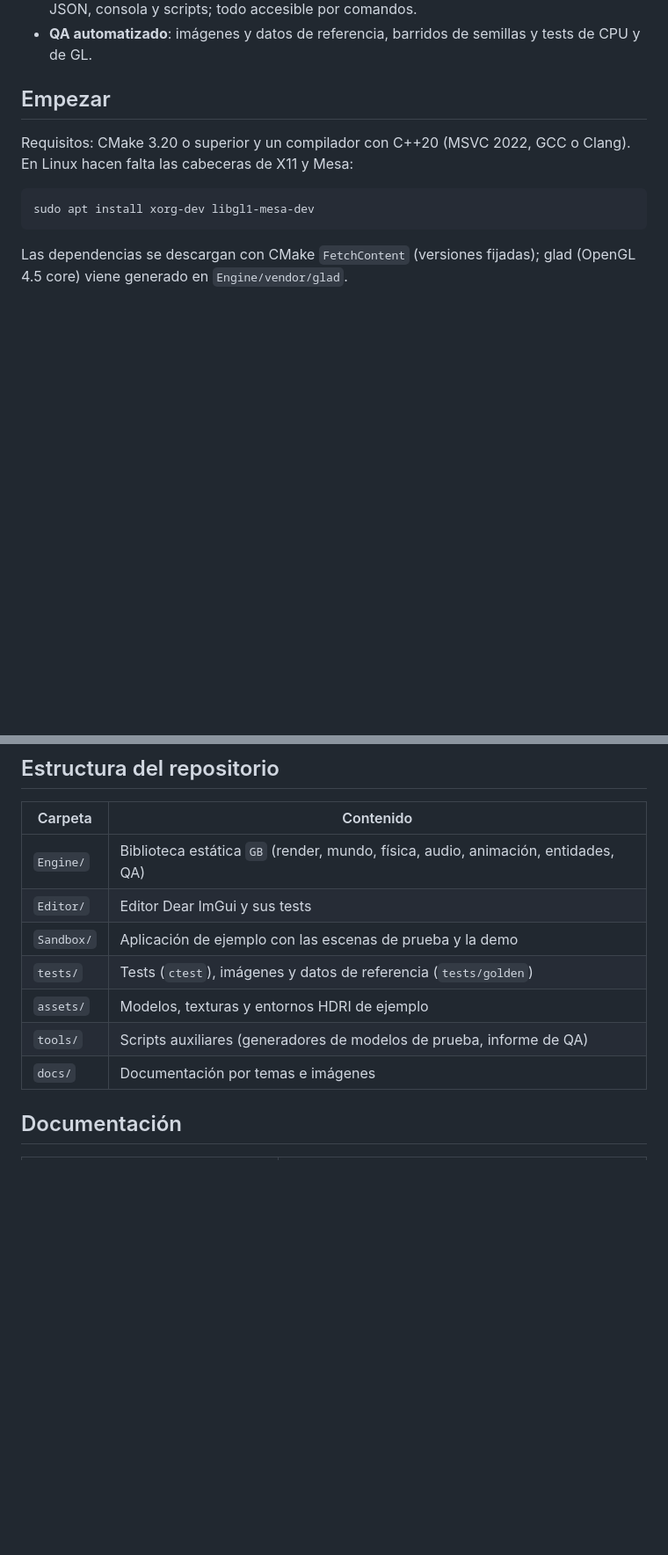
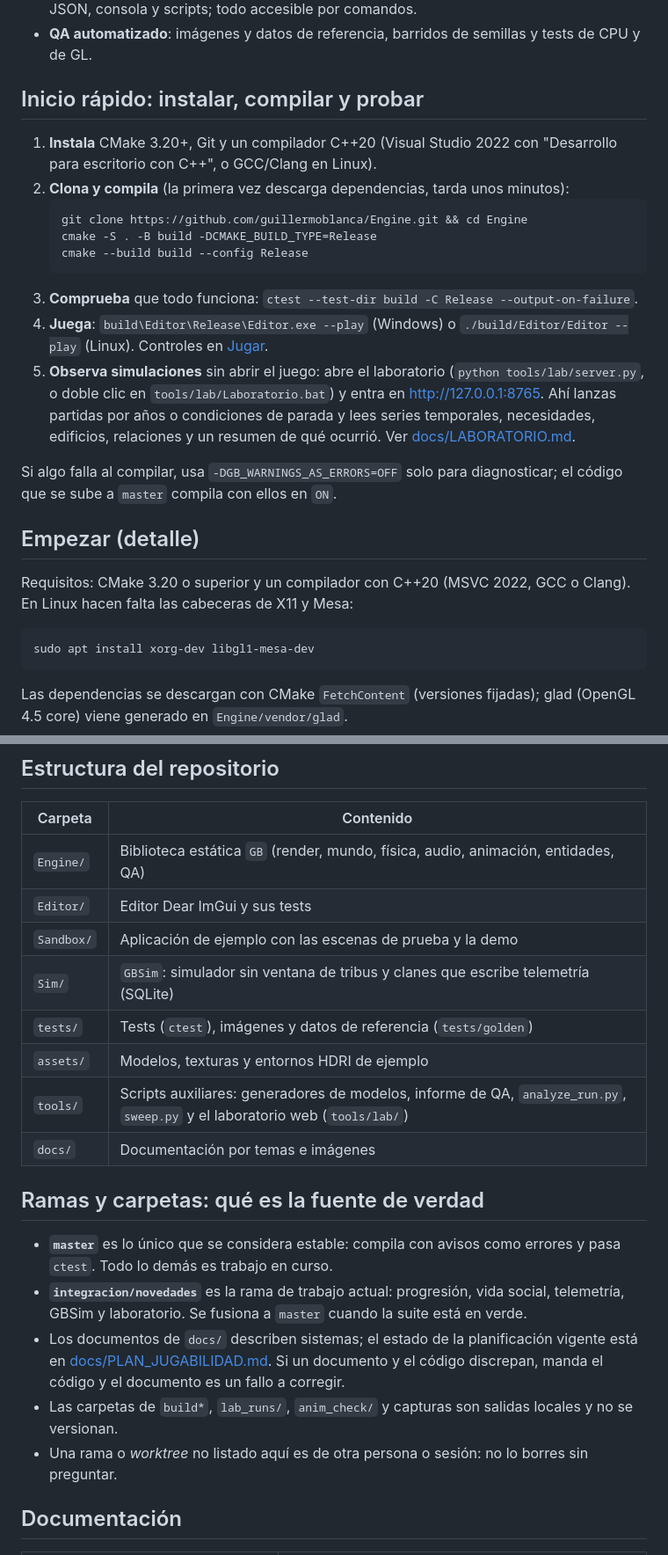
Before and after one commit to guillermoblanca/Engine, a Markdown page: README.md, 2 parts joined by grey strips. Shown at 88% size. Drawn GitHub-style; blank space fills up the shorter version.

Commit message:
README: inicio rapido y fuente de verdad; plan de jugabilidad
Co-Authored-By: Claude Sonnet 5.5 <noreply@anthropic.com>

````diff
--- a/README.md
+++ b/README.md
@@ -18,7 +18,22 @@ Motor gráfico 3D en C++20 sobre OpenGL 4.5, para Windows y Linux. Está pensado
 - **Editor** (Dear ImGui): jerarquía, inspector, selección, gizmo, deshacer/rehacer, escenas JSON, consola y scripts; todo accesible por comandos.
 - **QA automatizado**: imágenes y datos de referencia, barridos de semillas y tests de CPU y de GL.
 
-## Empezar
+## Inicio rápido: instalar, compilar y probar
+
+1. **Instala** CMake 3.20+, Git y un compilador C++20 (Visual Studio 2022 con "Desarrollo para escritorio con C++", o GCC/Clang en Linux).
+2. **Clona y compila** (la primera vez descarga dependencias, tarda unos minutos):
+   ```bash
+   git clone https://github.com/guillermoblanca/Engine.git && cd Engine
+   cmake -S . -B build -DCMAKE_BUILD_TYPE=Release
+   cmake --build build --config Release
+   ```
+3. **Comprueba** que todo funciona: `ctest --test-dir build -C Release --output-on-failure`.
+4. **Juega**: `build\Editor\Release\Editor.exe --play` (Windows) o `./build/Editor/Editor --play` (Linux). Controles en [Jugar](#jugar).
+5. **Observa simulaciones** sin abrir el juego: abre el laboratorio (`python tools/lab/server.py`, o doble clic en `tools/lab/Laboratorio.bat`) y entra en <http://127.0.0.1:8765>. Ahí lanzas partidas por años o condiciones de parada y lees series temporales, necesidades, edificios, relaciones y un resumen de qué ocurrió. Ver [docs/LABORATORIO.md](docs/LABORATORIO.md).
+
+Si algo falla al compilar, usa `-DGB_WARNINGS_AS_ERRORS=OFF` solo para diagnosticar; el código que se sube a `master` compila con ellos en `ON`.
+
+## Empezar (detalle)
 
 Requisitos: CMake 3.20 o superior y un compilador con C++20 (MSVC 2022, GCC o Clang). En Linux hacen falta las cabeceras de X11 y Mesa:
 
@@ -71,10 +86,19 @@ Opciones habituales del Sandbox: `--scene=<nombre>`, `--frames=N`, `--screenshot
 | `Engine/` | Biblioteca estática `GB` (render, mundo, física, audio, animación, entidades, QA) |
 | `Editor/` | Editor Dear ImGui y sus tests |
 | `Sandbox/` | Aplicación de ejemplo con las escenas de prueba y la demo |
+| `Sim/` | `GBSim`: simulador sin ventana de tribus y clanes que escribe telemetría (SQLite) |
 | `tests/` | Tests (`ctest`), imágenes y datos de referencia (`tests/golden`) |
 | `assets/` | Modelos, texturas y entornos HDRI de ejemplo |
-| `tools/` | Scripts auxiliares (generadores de modelos de prueba, informe de QA) |
+| `tools/` | Scripts auxiliares: generadores de modelos, informe de QA, `analyze_run.py`, `sweep.py` y el laboratorio web (`tools/lab/`) |
 | `docs/` | Documentación por temas e imágenes |
+
+## Ramas y carpetas: qué es la fuente de verdad
+
+- **`master`** es lo único que se considera estable: compila con avisos como errores y pasa `ctest`. Todo lo demás es trabajo en curso.
+- **`integracion/novedades`** es la rama de trabajo actual: progresión, vida social, telemetría, GBSim y laboratorio. Se fusiona a `master` cuando la suite está en verde.
+- Los documentos de `docs/` describen sistemas; el estado de la planificación vigente está en [docs/PLAN_JUGABILIDAD.md](docs/PLAN_JUGABILIDAD.md). Si un documento y el código discrepan, manda el código y el documento es un fallo a corregir.
+- Las carpetas de `build*`, `lab_runs/`, `anim_check/` y capturas son salidas locales y no se versionan.
+- Una rama o *worktree* no listado aquí es de otra persona o sesión: no lo borres sin preguntar.
 
 ## Documentación
 
````
Also changed, not shown: docs/PLAN_JUGABILIDAD.md (added, +85 -0 lines).
